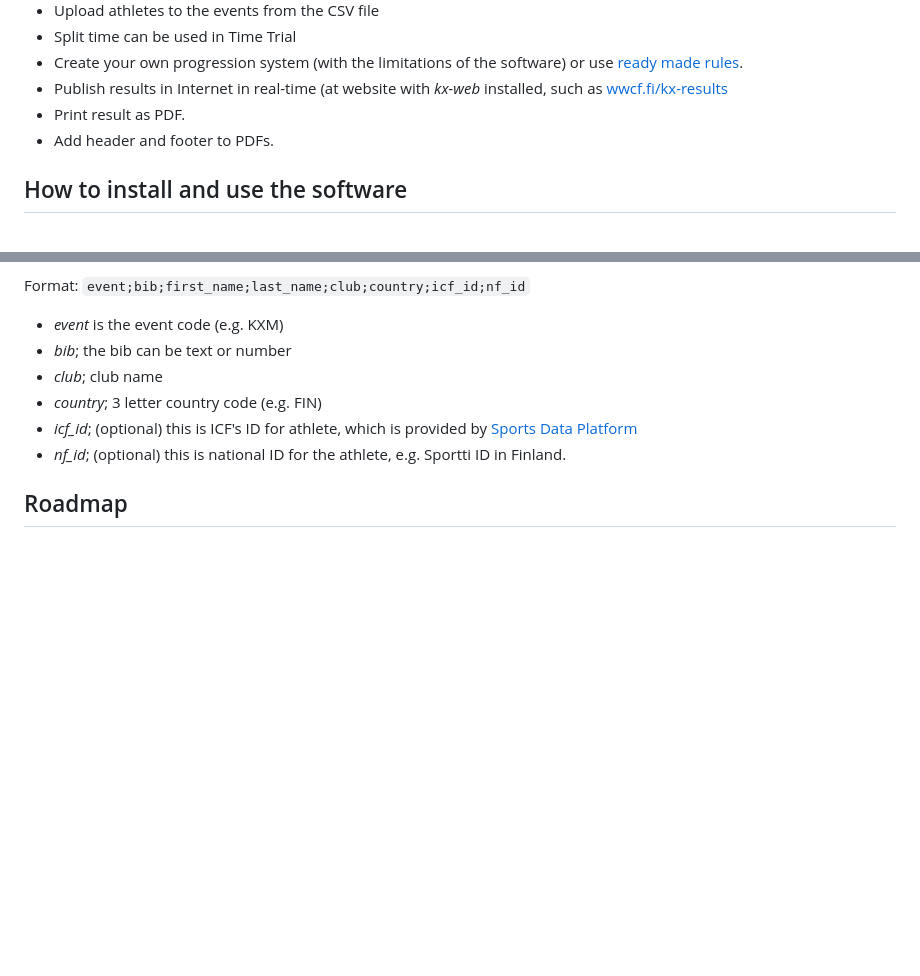
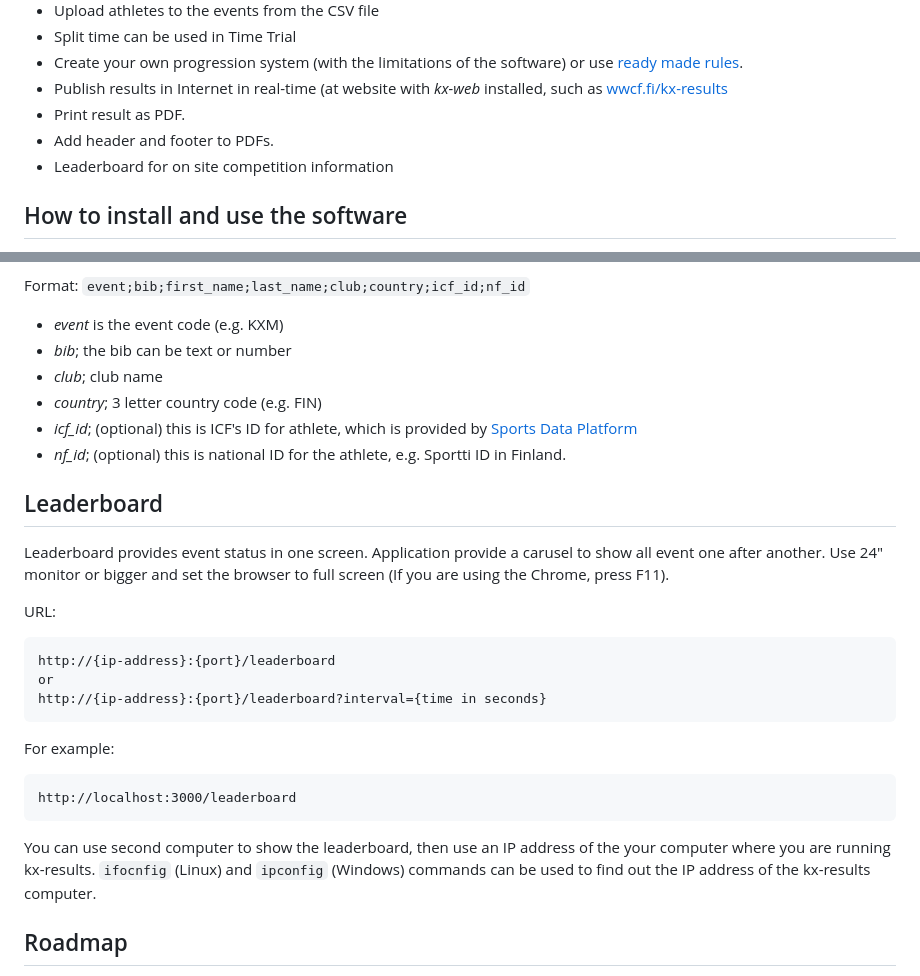
Before and after one commit to proalvo/kx-results, a Markdown page: README.md, 2 parts joined by grey strips. Drawn GitHub-style; blank space fills up the shorter version.

````diff
--- a/README.md
+++ b/README.md
@@ -18,6 +18,7 @@ Start lists and results can be printed as PDF, and results sync easily to a publ
 - Publish results in Internet in real-time (at website with *kx-web* installed, such as [wwcf.fi/kx-results](https://wwcf.fi/kx-results)
 - Print result as PDF.
 - Add header and footer to PDFs.
+- Leaderboard for on site competition information
 
 ## How to install and use the software
 
@@ -48,6 +49,24 @@
 - *icf_id*; (optional) this is ICF's ID for athlete, which is provided by [Sports Data Platform](https://www.canoeicf.com/sports-data-platform)
 - *nf_id*; (optional) this is national ID for the athlete, e.g. Sportti ID in Finland.
 
+## Leaderboard
+
+Leaderboard provides event status in one screen. Application provide a carusel to show all event one after another. Use 24" monitor or bigger and set the browser to full screen (If you are using the Chrome, press F11).
+
+URL:
+```
+http://{ip-address}:{port}/leaderboard
+or
+http://{ip-address}:{port}/leaderboard?interval={time in seconds}
+```
+For example:
+```
+http://localhost:3000/leaderboard
+```
+
+You can use second computer to show the leaderboard, then use an IP address of the your computer where you are running kx-results. `ifocnfig` (Linux) and `ipconfig` (Windows) commands can be used to find out the IP address of the kx-results computer.
+
+
 ## Roadmap
 
 - Events are listed in alphabetical order by code (e.g. KXM is 1st, KXN is 2nd). Results manager should set the order of the events.
````
